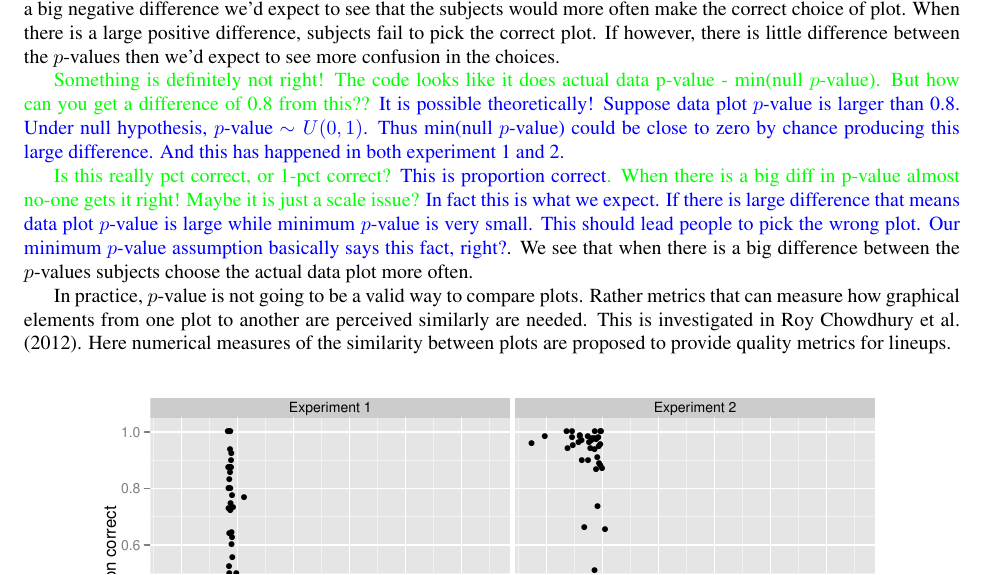
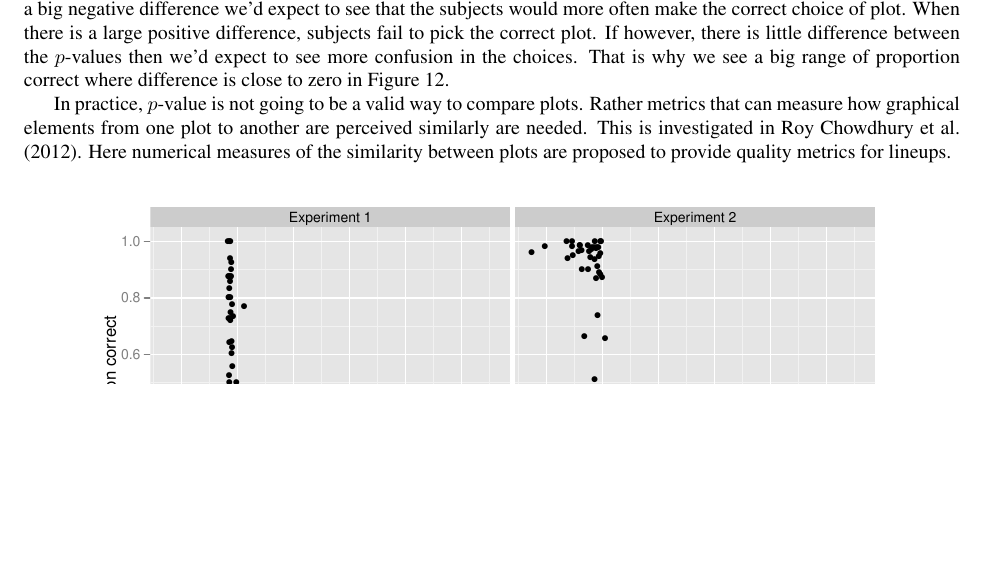
Before and after one commit to ggobi/paper-inference-jasa, a LaTeX document (paper_jasa.tex): part of page 21 of 25, cut so that both start at the same text, the shorter picture padded with empty space. Compiled offline with pdfLaTeX.

Commit message:
cleaned section 6.7

```diff
--- a/paper_jasa.tex
+++ b/paper_jasa.tex
@@ -1189,11 +1189,11 @@ Experiment 3 does not have $p$-values associated with each plot, so the assumpti
 
 Visual inference is like other types of computationally intensive test procedures, such as permutation tests, where the statistics from the data are compared with those from null data. But unlike these approaches visual inference is constrained to make the comparison with just a few draws $(m-1)$ from the null distribution. How this small set of null plots influences the subjects choice is important for understanding the reliability of visual inference. If the actual data plot is very different from the null plots, then the null plots should not have much influence on the choice. Measuring the difference between the plots is almost impossible! But in the controlled setting here we can again use $p$-value as a proxy for similarity and difference.
 
-In the previous section we noticed that subjects tend to pick the plot with the lowest $p$-value. If a null plot has data that, by chance because the sample is a random draw from the null, has a smaller $p$-value than the actual data, we would expect that there is a strong possibility that an subject will pick this null plot instead of the actual data plot. Figure \ref{fig:pval_difference} investigates this for the data collected in experiments 1 and 2. The plots display the proportion of subjects who choose the actual data plot against the $p$-value of the actual data minus the lowest seen in the null data. A small negative value of the difference means that the $p$-value of the actual data is smaller than that of the null data. If there is a big negative difference we'd expect to see that the subjects would more often make the correct choice of plot. When there is a large positive difference, subjects fail to pick the correct plot. If however, there is little difference between the $p$-values then we'd expect to see more confusion in the choices.
+In the previous section we noticed that subjects tend to pick the plot with the lowest $p$-value. If a null plot has data that, by chance because the sample is a random draw from the null, has a smaller $p$-value than the actual data, we would expect that there is a strong possibility that an subject will pick this null plot instead of the actual data plot. Figure \ref{fig:pval_difference} investigates this for the data collected in experiments 1 and 2. The plots display the proportion of subjects who choose the actual data plot against the $p$-value of the actual data minus the lowest seen in the null data. A small negative value of the difference means that the $p$-value of the actual data is smaller than that of the null data. If there is a big negative difference we'd expect to see that the subjects would more often make the correct choice of plot. When there is a large positive difference, subjects fail to pick the correct plot. If however, there is little difference between the $p$-values then we'd expect to see more confusion in the choices. That is why we see a big range of proportion correct where difference is close to zero in Figure \ref{fig:pval_difference}.
 
-\green{Something is definitely not right! The code looks like it does actual data p-value - min(null $p$-value). But how can you get a difference of 0.8 from this??} \blue{It is possible theoretically! Suppose data plot $p$-value is larger than 0.8. Under null hypothesis, $p$-value $\sim U(0,1)$. Thus min(null $p$-value) could be close to zero by chance producing this large difference. And this has happened in both experiment 1 and 2.}
+%\green{Something is definitely not right! The code looks like it does actual data p-value - min(null $p$-value). But how can you get a difference of 0.8 from this??} \blue{It is possible theoretically! Suppose data plot $p$-value is larger than 0.8. Under null hypothesis, $p$-value $\sim U(0,1)$. Thus min(null $p$-value) could be close to zero by chance producing this large difference. And this has happened in both experiment 1 and 2.}
 
- \green{Is this really pct correct, or 1-pct correct? \blue{This is proportion correct}. When there is a big diff in p-value almost no-one gets it right! Maybe it is just a scale issue?} \blue{In fact this is what we expect. If there is large difference that means data plot $p$-value is large while minimum $p$-value is very small. This should lead people to pick the wrong plot. Our minimum $p$-value assumption basically says this fact, right?}. We see that when there is a big difference between the $p$-values subjects choose the actual data plot more often.
+ %\green{Is this really pct correct, or 1-pct correct? \blue{This is proportion correct}. When there is a big diff in p-value almost no-one gets it right! Maybe it is just a scale issue?} \blue{In fact this is what we expect. If there is large difference that means data plot $p$-value is large while minimum $p$-value is very small. This should lead people to pick the wrong plot. Our minimum $p$-value assumption basically says this fact, right?}. We see that when there is a big difference between the $p$-values subjects choose the actual data plot more often.
 
 %Mahbub, could you have a look at the lineups, and compute the difference between the data plot's $p$-value and the  smallest $p$ value of a null plot, and plot that in a scatterplot against proportion correct? Thanks!
 
```
